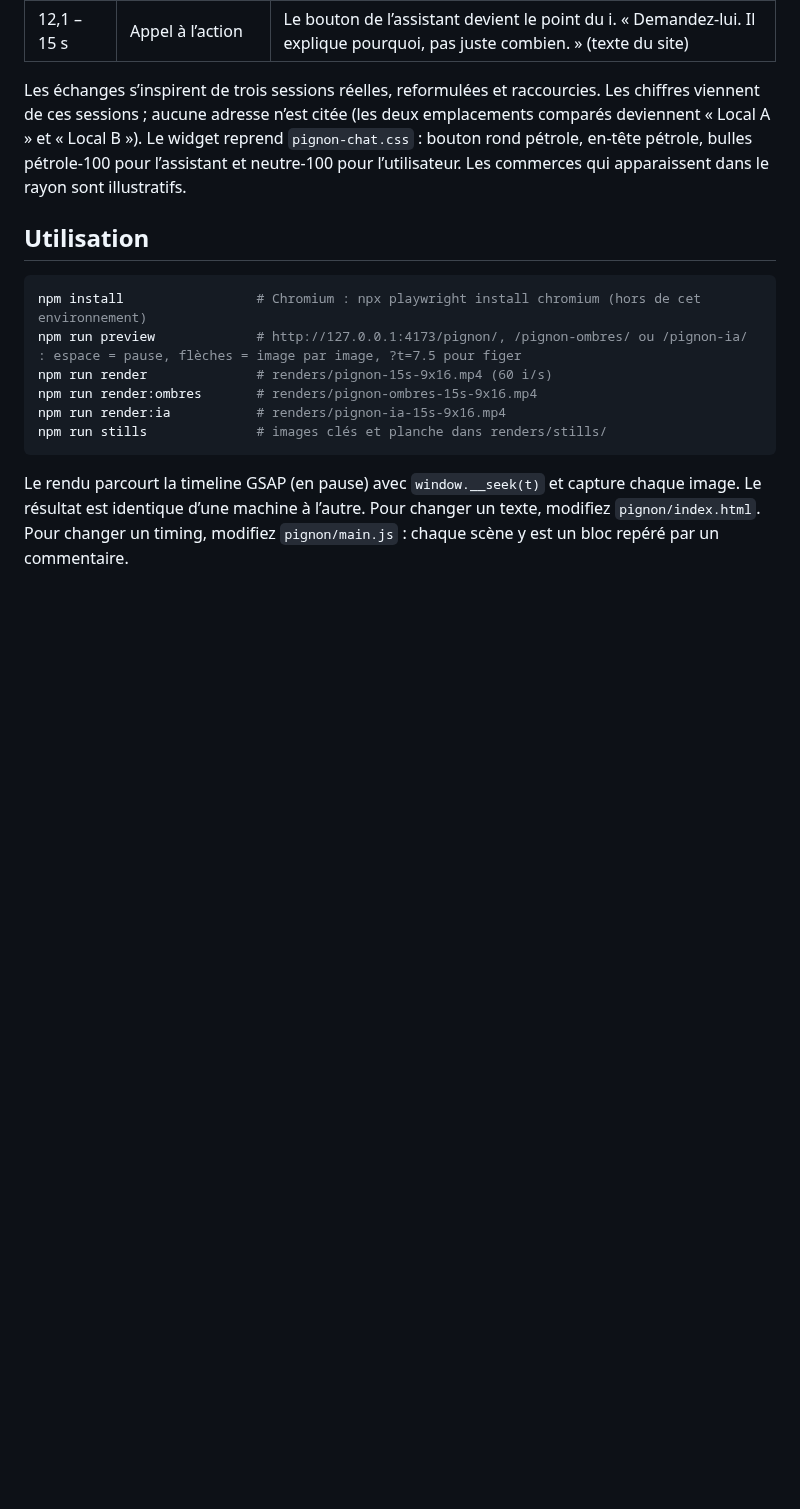
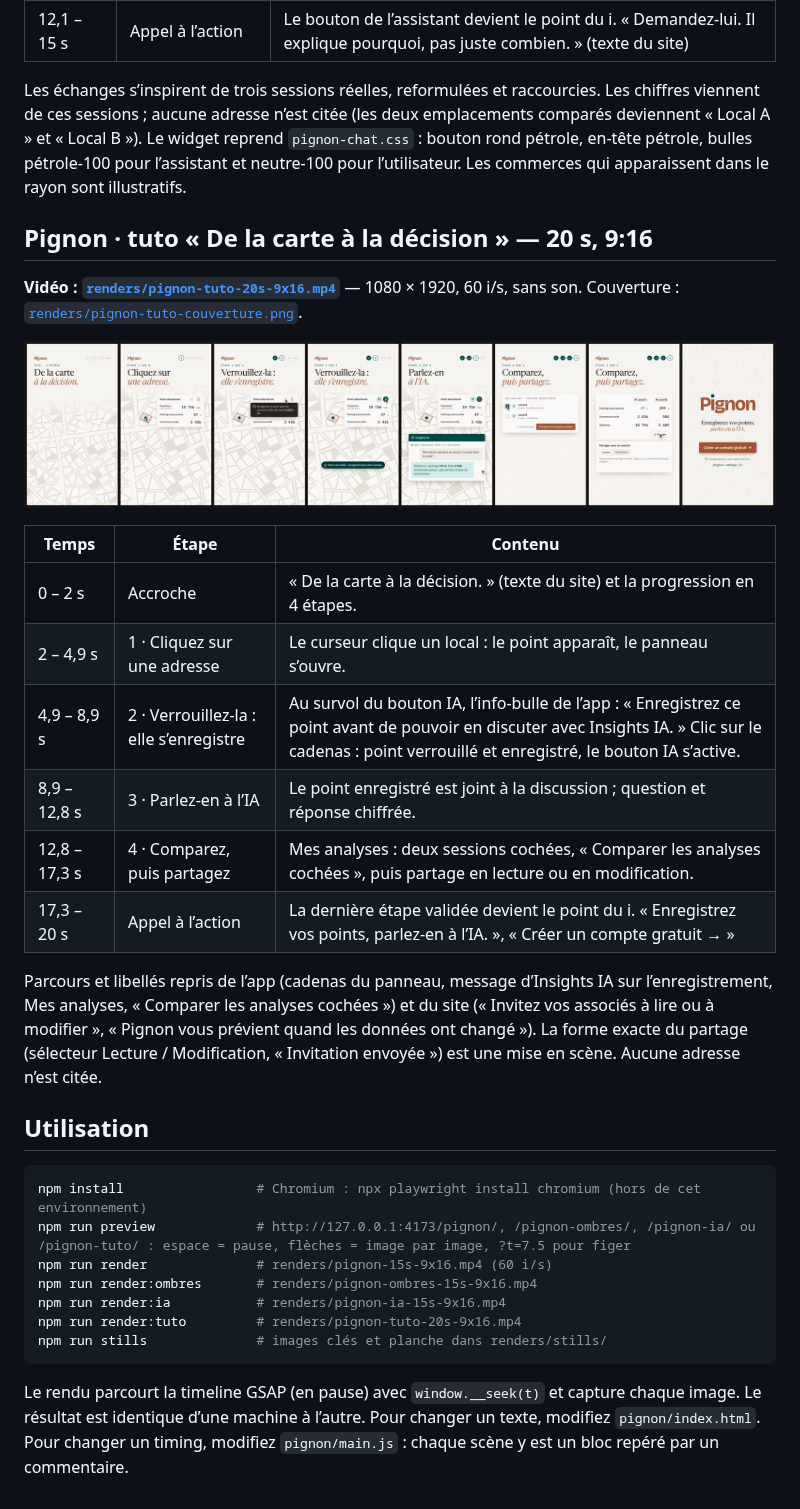
Before and after one commit to Victor-Linard/motion-design, a Markdown page: README.md, the part around the change. Rendered like a GitHub page; pictures changed too: renders/pignon-tuto-planche.png (added); blank space fills up the shorter version.

````diff
--- a/README.md
+++ b/README.md
@@ -67,14 +67,33 @@ Couverture : [`renders/pignon-ia-couverture.png`](renders/pignon-ia-couverture.p
 
 Les échanges s’inspirent de trois sessions réelles, reformulées et raccourcies. Les chiffres viennent de ces sessions ; aucune adresse n’est citée (les deux emplacements comparés deviennent « Local A » et « Local B »). Le widget reprend `pignon-chat.css` : bouton rond pétrole, en-tête pétrole, bulles pétrole-100 pour l’assistant et neutre-100 pour l’utilisateur. Les commerces qui apparaissent dans le rayon sont illustratifs.
 
+## Pignon · tuto « De la carte à la décision » — 20 s, 9:16
+
+**Vidéo : [`renders/pignon-tuto-20s-9x16.mp4`](renders/pignon-tuto-20s-9x16.mp4)** — 1080 × 1920, 60 i/s, sans son.
+Couverture : [`renders/pignon-tuto-couverture.png`](renders/pignon-tuto-couverture.png).
+
+![Planche](renders/pignon-tuto-planche.png)
+
+| Temps | Étape | Contenu |
+|---|---|---|
+| 0 – 2 s | Accroche | « De la carte à la décision. » (texte du site) et la progression en 4 étapes. |
+| 2 – 4,9 s | 1 · Cliquez sur une adresse | Le curseur clique un local : le point apparaît, le panneau s’ouvre. |
+| 4,9 – 8,9 s | 2 · Verrouillez-la : elle s’enregistre | Au survol du bouton IA, l’info-bulle de l’app : « Enregistrez ce point avant de pouvoir en discuter avec Insights IA. » Clic sur le cadenas : point verrouillé et enregistré, le bouton IA s’active. |
+| 8,9 – 12,8 s | 3 · Parlez-en à l’IA | Le point enregistré est joint à la discussion ; question et réponse chiffrée. |
+| 12,8 – 17,3 s | 4 · Comparez, puis partagez | Mes analyses : deux sessions cochées, « Comparer les analyses cochées », puis partage en lecture ou en modification. |
+| 17,3 – 20 s | Appel à l’action | La dernière étape validée devient le point du i. « Enregistrez vos points, parlez-en à l’IA. », « Créer un compte gratuit → » |
+
+Parcours et libellés repris de l’app (cadenas du panneau, message d’Insights IA sur l’enregistrement, Mes analyses, « Comparer les analyses cochées ») et du site (« Invitez vos associés à lire ou à modifier », « Pignon vous prévient quand les données ont changé »). La forme exacte du partage (sélecteur Lecture / Modification, « Invitation envoyée ») est une mise en scène. Aucune adresse n’est citée.
+
 ## Utilisation
 
 ```bash
 npm install                 # Chromium : npx playwright install chromium (hors de cet environnement)
-npm run preview             # http://127.0.0.1:4173/pignon/, /pignon-ombres/ ou /pignon-ia/ : espace = pause, flèches = image par image, ?t=7.5 pour figer
+npm run preview             # http://127.0.0.1:4173/pignon/, /pignon-ombres/, /pignon-ia/ ou /pignon-tuto/ : espace = pause, flèches = image par image, ?t=7.5 pour figer
 npm run render              # renders/pignon-15s-9x16.mp4 (60 i/s)
 npm run render:ombres       # renders/pignon-ombres-15s-9x16.mp4
 npm run render:ia           # renders/pignon-ia-15s-9x16.mp4
+npm run render:tuto         # renders/pignon-tuto-20s-9x16.mp4
 npm run stills              # images clés et planche dans renders/stills/
 ```
 
````
Also changed, not shown: renders/pignon-tuto-couverture.png (added), 5 other files.
